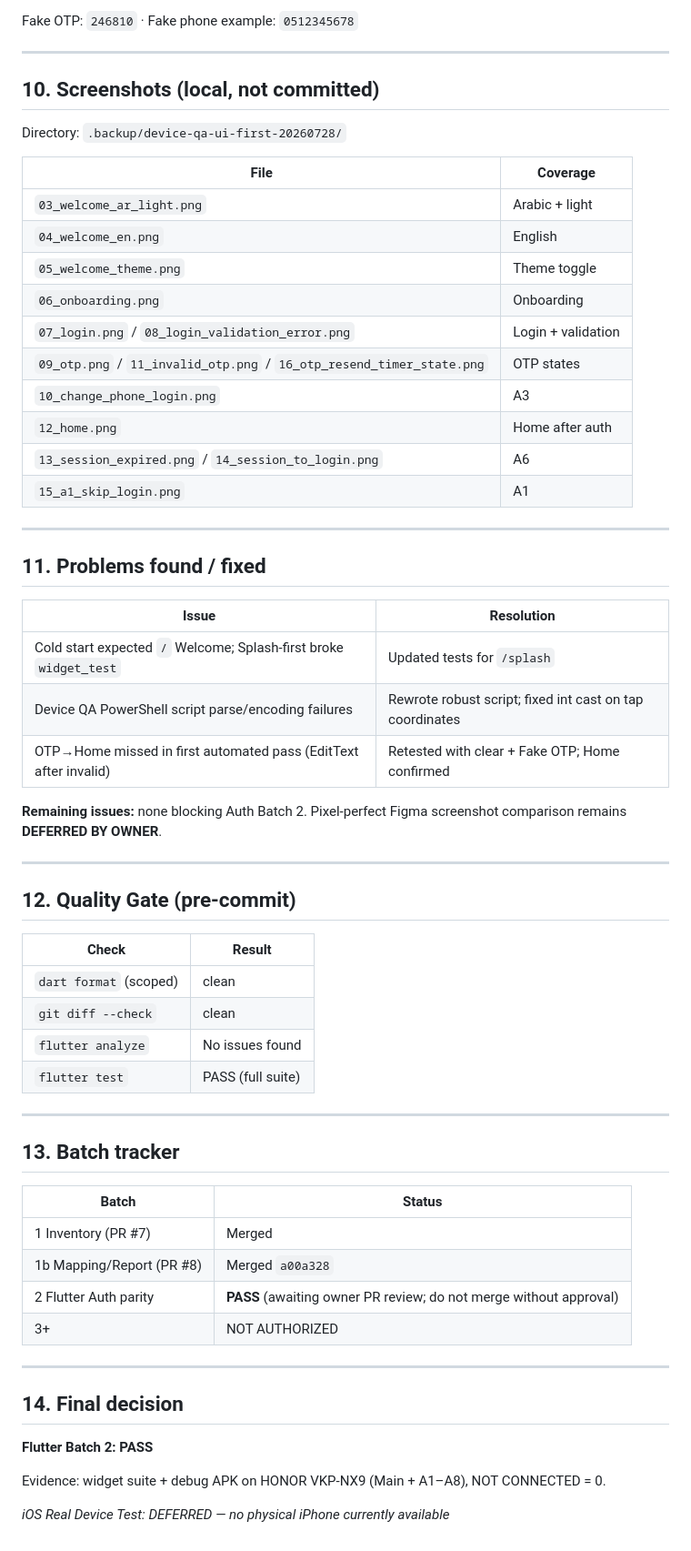
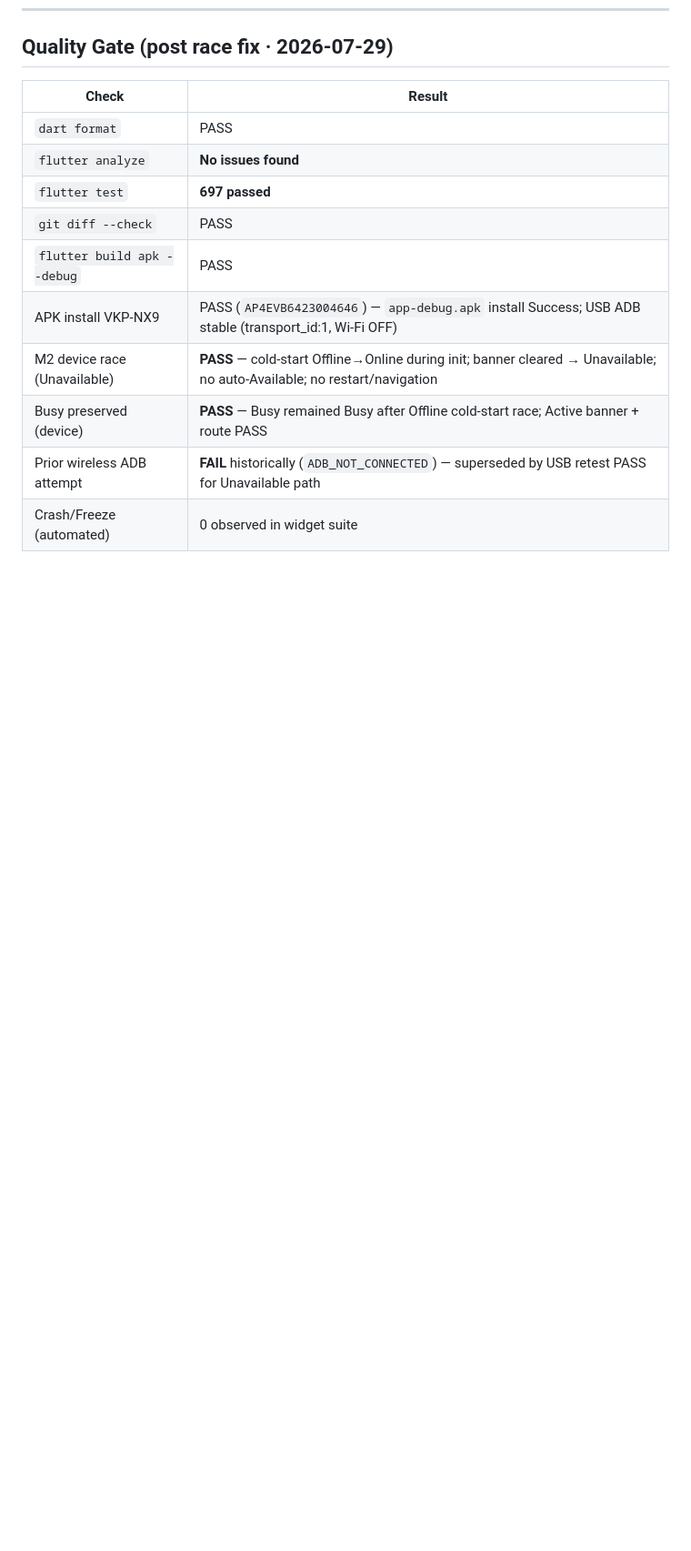
Before and after one commit to jari-tach/jari-platform, a Markdown page: docs/PHASE_2_6_UI_FIGMA_REAL_DEVICE_REPORT.md, the part around one of its changes. Shown at 91% size. Rendered like a GitHub page; blank space fills up the shorter version.

```diff
--- a/docs/PHASE_2_6_UI_FIGMA_REAL_DEVICE_REPORT.md
+++ b/docs/PHASE_2_6_UI_FIGMA_REAL_DEVICE_REPORT.md
@@ -128,64 +103,14 @@ Flutter Authentication UI parity implemented on `feature/phase-2.6-flutter-auth-
-Fake OTP: `246810` · Fake phone example: `0512345678`
-
----
-
-## 10. Screenshots (local, not committed)
-
-Directory: `.backup/device-qa-ui-first-20260728/`
-
-| File | Coverage |
-|------|----------|
-| `03_welcome_ar_light.png` | Arabic + light |
-| `04_welcome_en.png` | English |
-| `05_welcome_theme.png` | Theme toggle |
-| `06_onboarding.png` | Onboarding |
-| `07_login.png` / `08_login_validation_error.png` | Login + validation |
-| `09_otp.png` / `11_invalid_otp.png` / `16_otp_resend_timer_state.png` | OTP states |
-| `10_change_phone_login.png` | A3 |
-| `12_home.png` | Home after auth |
-| `13_session_expired.png` / `14_session_to_login.png` | A6 |
-| `15_a1_skip_login.png` | A1 |
-
----
-
-## 11. Problems found / fixed
-
-| Issue | Resolution |
-|-------|------------|
-| Cold start expected `/` Welcome; Splash-first broke `widget_test` | Updated tests for `/splash` |
-| Device QA PowerShell script parse/encoding failures | Rewrote robust script; fixed int cast on tap coordinates |
-| OTP→Home missed in first automated pass (EditText after invalid) | Retested with clear + Fake OTP; Home confirmed |
-
-**Remaining issues:** none blocking Auth Batch 2. Pixel-perfect Figma screenshot comparison remains **DEFERRED BY OWNER**.
-
----
-
-## 12. Quality Gate (pre-commit)
+## Quality Gate (post race fix · 2026-07-29)
 
 | Check | Result |
 |-------|--------|
-| `dart format` (scoped) | clean |
-| `git diff --check` | clean |
-| `flutter analyze` | No issues found |
-| `flutter test` | PASS (full suite) |
-
----
-
-## 13. Batch tracker
-
-| Batch | Status |
-|-------|--------|
-| 1 Inventory (PR #7) | Merged |
-| 1b Mapping/Report (PR #8) | Merged `a00a328` |
-| 2 Flutter Auth parity | **PASS** (awaiting owner PR review; do not merge without approval) |
-| 3+ | NOT AUTHORIZED |
-
----
-
-## 14. Final decision
-
-**Flutter Batch 2: PASS**
-
-Evidence: widget suite + debug APK on HONOR VKP-NX9 (Main + A1–A8), NOT CONNECTED = 0.
-
-*iOS Real Device Test: DEFERRED — no physical iPhone currently available*
+| `dart format` | PASS |
+| `flutter analyze` | **No issues found** |
+| `flutter test` | **697 passed** |
+| `git diff --check` | PASS |
+| `flutter build apk --debug` | PASS |
+| APK install VKP-NX9 | PASS (`AP4EVB6423004646`) — `app-debug.apk` install Success; USB ADB stable (transport_id:1, Wi-Fi OFF) |
+| M2 device race (Unavailable) | **PASS** — cold-start Offline→Online during init; banner cleared → Unavailable; no auto-Available; no restart/navigation |
+| Busy preserved (device) | **PASS** — Busy remained Busy after Offline cold-start race; Active banner + route PASS |
+| Prior wireless ADB attempt | **FAIL** historically (`ADB_NOT_CONNECTED`) — superseded by USB retest PASS for Unavailable path |
+| Crash/Freeze (automated) | 0 observed in widget suite |
```
Also changed, not shown: other parts of docs/PHASE_2_6_UI_FIGMA_REAL_DEVICE_REPORT.md (+65 -90 lines), docs/PHASE_2_6_SCREEN_INVENTORY.md (+4 -3 lines), docs/PHASE_2_6_UI_FIGMA_FLUTTER_MAPPING.md (+27 -7 lines).
